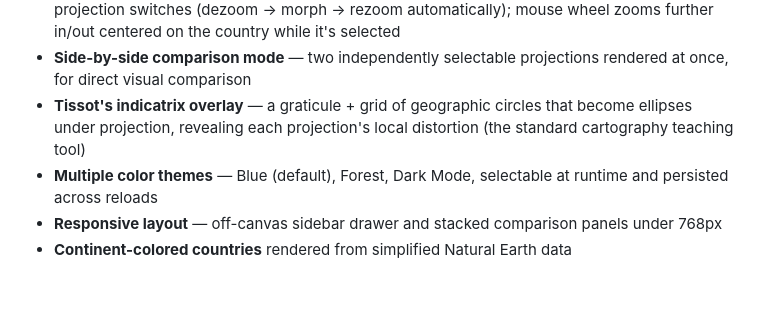
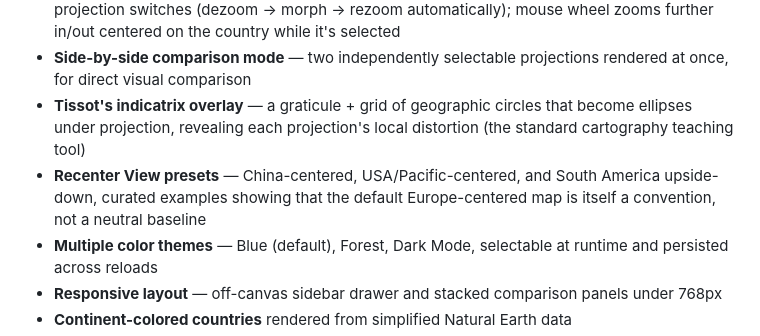
Before and after one commit to Binardino/map_projektor_universal_converter, a Markdown page: README.md, the part around the change. Rendered like a GitHub page; blank space fills up the shorter version.

Commit message:
docs: update README and changelog for recenter presets feature

```diff
--- a/README.md
+++ b/README.md
@@ -10,6 +10,7 @@ An interactive world map that renders 17 cartographic projections and animates s
 - **Persistent zoom & wheel zoom** — a selected country stays selected and zoomed across projection switches (dezoom → morph → rezoom automatically); mouse wheel zooms further in/out centered on the country while it's selected
 - **Side-by-side comparison mode** — two independently selectable projections rendered at once, for direct visual comparison
 - **Tissot's indicatrix overlay** — a graticule + grid of geographic circles that become ellipses under projection, revealing each projection's local distortion (the standard cartography teaching tool)
+- **Recenter View presets** — China-centered, USA/Pacific-centered, and South America upside-down, curated examples showing that the default Europe-centered map is itself a convention, not a neutral baseline
 - **Multiple color themes** — Blue (default), Forest, Dark Mode, selectable at runtime and persisted across reloads
 - **Responsive layout** — off-canvas sidebar drawer and stacked comparison panels under 768px
 - **Continent-colored countries** rendered from simplified Natural Earth data
```
Also changed, not shown: CHANGELOG.md (+2 -1 lines).
